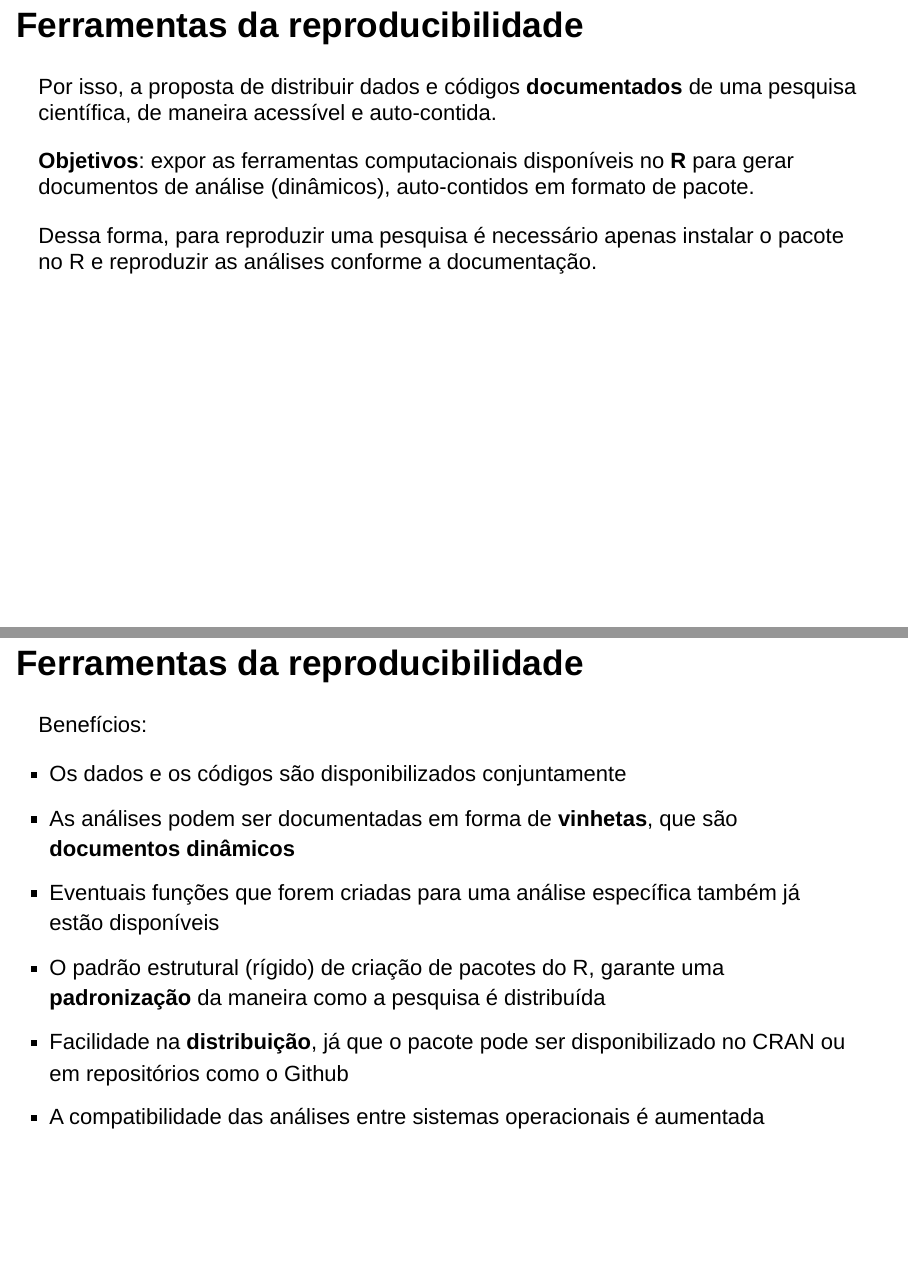
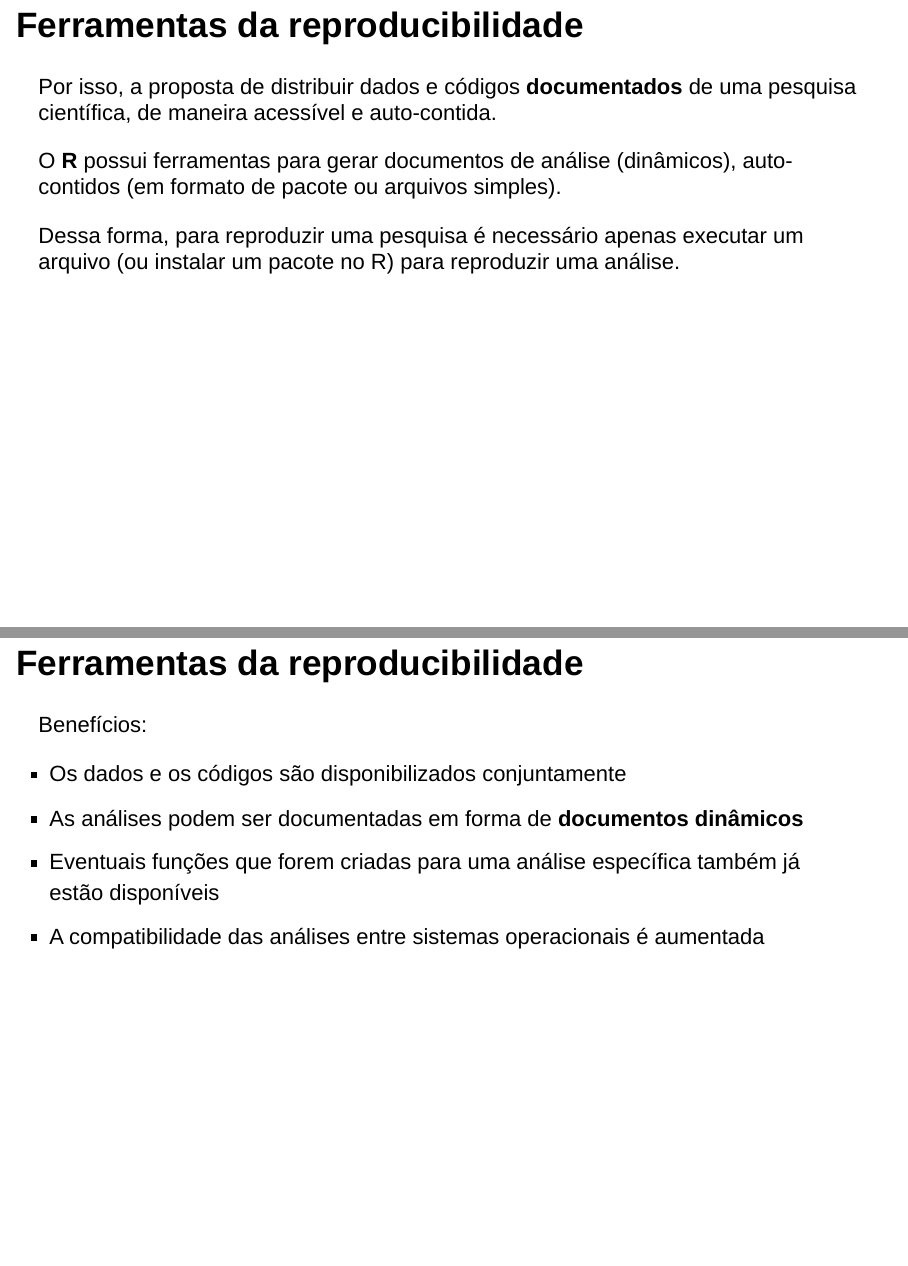
Before and after one commit to fernandomayer/ce082-2016-2, an R Markdown document (01_ce082_PesqRep.Rmd): pages 23 and 24 of 24, joined at a grey line. Rendered offline with R 4.5, knitr and Pandoc, with nearby package versions; drawn as Slidy slides in place of the format the file asks for.

Commit message:
Finaliza pesquisa reproduzivel

```diff
--- a/01_ce082_PesqRep.Rmd
+++ b/01_ce082_PesqRep.Rmd
@@ -303,12 +303,11 @@ Problemas comuns:
 Por isso, a proposta de distribuir dados e códigos **documentados** de
 uma pesquisa científica, de maneira acessível e auto-contida.
 
-**Objetivos**: expor as ferramentas computacionais disponíveis no **R**
-para gerar documentos de análise (dinâmicos), auto-contidos em formato de
-pacote.
+O **R** possui ferramentas para gerar documentos de análise (dinâmicos),
+auto-contidos (em formato de pacote ou arquivos simples).
 
-Dessa forma, para reproduzir uma pesquisa é necessário apenas instalar o
-pacote no R e reproduzir as análises conforme a documentação.
+Dessa forma, para reproduzir uma pesquisa é necessário apenas executar
+um arquivo (ou instalar um pacote no R) para reproduzir uma análise.
 
 ---
 
@@ -317,12 +316,7 @@ pacote no R e reproduzir as análises conforme a documentação.
 Benefícios:
 
 - Os dados e os códigos são disponibilizados conjuntamente
-- As análises podem ser documentadas em forma de **vinhetas**, que são
-  **documentos dinâmicos**
+- As análises podem ser documentadas em forma de **documentos dinâmicos**
 - Eventuais funções que forem criadas para uma análise específica também
   já estão disponíveis
-- O padrão estrutural (rígido) de criação de pacotes do R, garante uma
-  **padronização** da maneira como a pesquisa é distribuída
-- Facilidade na **distribuição**, já que o pacote pode ser
-  disponibilizado no CRAN ou em repositórios como o Github
 - A compatibilidade das análises entre sistemas operacionais é aumentada
```
Also changed, not shown: 01_ce082_PesqRep.html.
